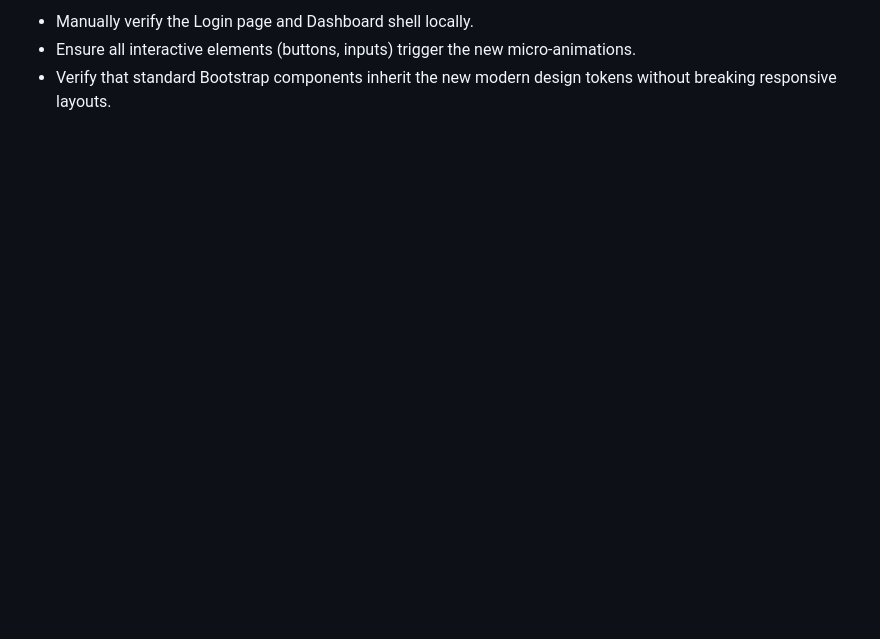
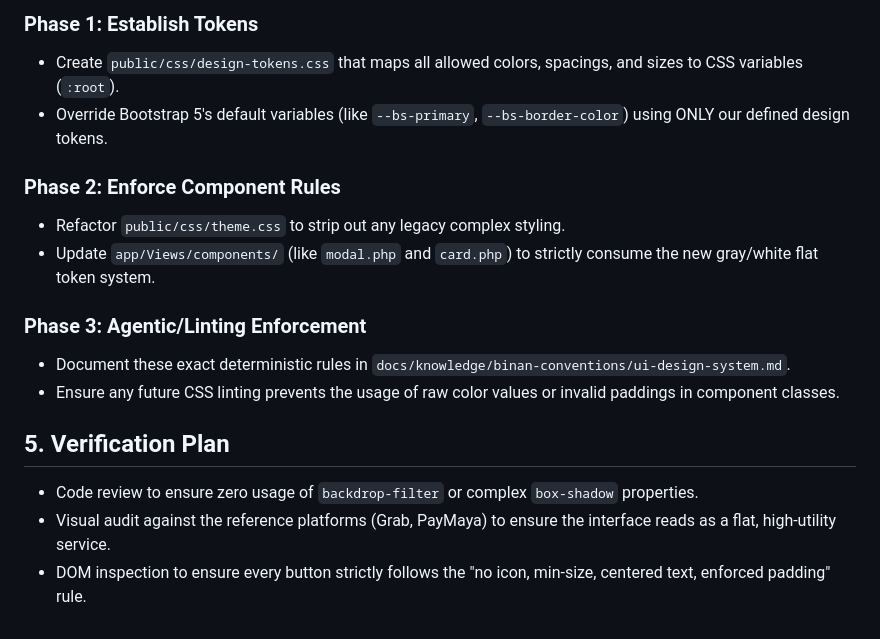
Before and after one commit to janobles/binan_accesscard, a Markdown page: docs/UI_MODERNIZATION_PRD.md, the part around one of its changes. GitHub-like rendering; blank space fills up the shorter version.

```diff
--- a/docs/UI_MODERNIZATION_PRD.md
+++ b/docs/UI_MODERNIZATION_PRD.md
@@ -56,4 +47,17 @@ To elevate the UI beyond standard Bootstrap, the following aesthetic upgrades wi
 
-- Manually verify the Login page and Dashboard shell locally.
-- Ensure all interactive elements (buttons, inputs) trigger the new micro-animations.
-- Verify that standard Bootstrap components inherit the new modern design tokens without breaking responsive layouts.
+### Phase 1: Establish Tokens
+- Create `public/css/design-tokens.css` that maps all allowed colors, spacings, and sizes to CSS variables (`:root`).
+- Override Bootstrap 5's default variables (like `--bs-primary`, `--bs-border-color`) using ONLY our defined design tokens.
+
+### Phase 2: Enforce Component Rules
+- Refactor `public/css/theme.css` to strip out any legacy complex styling.
+- Update `app/Views/components/` (like `modal.php` and `card.php`) to strictly consume the new gray/white flat token system.
+
+### Phase 3: Agentic/Linting Enforcement
+- Document these exact deterministic rules in `docs/knowledge/binan-conventions/ui-design-system.md`.
+- Ensure any future CSS linting prevents the usage of raw color values or invalid paddings in component classes.
+
+## 5. Verification Plan
+- Code review to ensure zero usage of `backdrop-filter` or complex `box-shadow` properties.
+- Visual audit against the reference platforms (Grab, PayMaya) to ensure the interface reads as a flat, high-utility service.
+- DOM inspection to ensure every button strictly follows the "no icon, min-size, centered text, enforced padding" rule.
```
Also changed, not shown: other parts of docs/UI_MODERNIZATION_PRD.md (+31 -40 lines).
